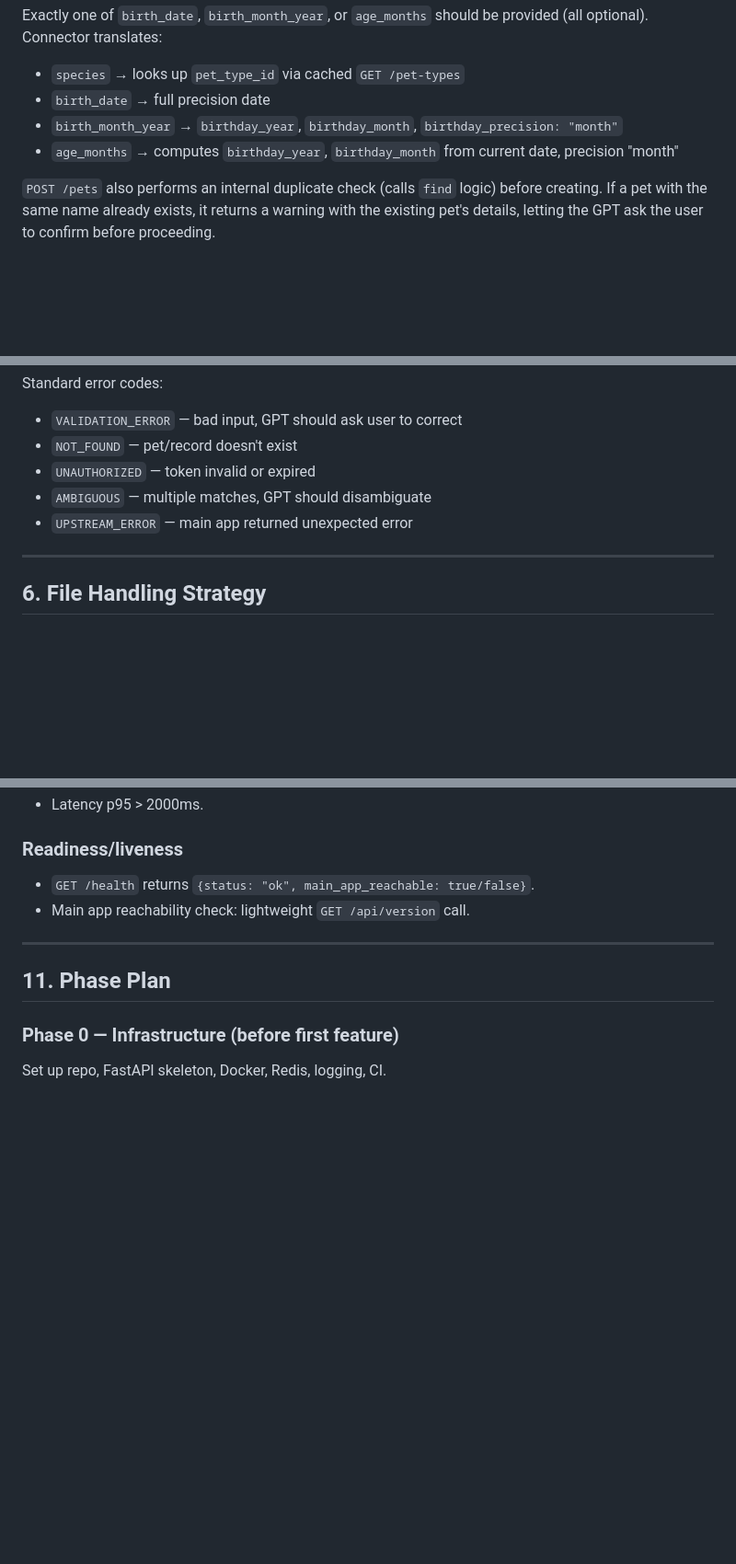
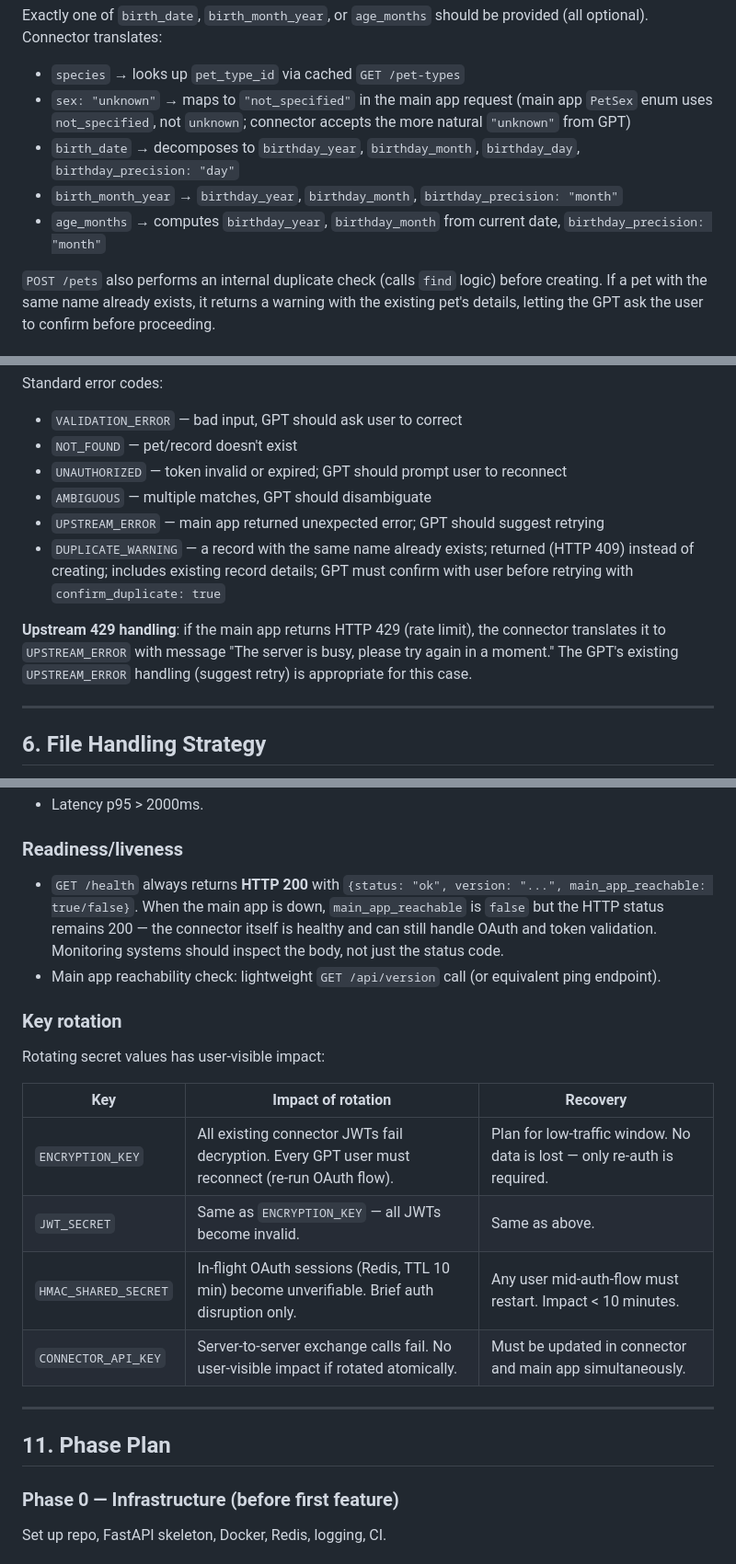
Before and after one commit to troioi-vn/meo-gpt-connector, a Markdown page: docs/plan-v1.1.md, 3 parts joined by grey strips. Shown at 92% size. GitHub-like rendering; blank space fills up the shorter version.

```diff
--- a/docs/plan-v1.1.md
+++ b/docs/plan-v1.1.md
@@ -247,9 +285,11 @@ can return 0, 1, or multiple candidates — enabling the GPT to confirm with the
 Exactly one of `birth_date`, `birth_month_year`, or `age_months` should be provided (all optional).
 Connector translates:
 - `species` → looks up `pet_type_id` via cached `GET /pet-types`
-- `birth_date` → full precision date
+- `sex: "unknown"` → maps to `"not_specified"` in the main app request (main app `PetSex` enum
+  uses `not_specified`, not `unknown`; connector accepts the more natural `"unknown"` from GPT)
+- `birth_date` → decomposes to `birthday_year`, `birthday_month`, `birthday_day`, `birthday_precision: "day"`
 - `birth_month_year` → `birthday_year`, `birthday_month`, `birthday_precision: "month"`
-- `age_months` → computes `birthday_year`, `birthday_month` from current date, precision "month"
+- `age_months` → computes `birthday_year`, `birthday_month` from current date, `birthday_precision: "month"`
 
 `POST /pets` also performs an internal duplicate check (calls `find` logic) before creating.
 If a pet with the same name already exists, it returns a warning with the existing pet's details,
@@ -335,9 +379,16 @@ All non-2xx responses use this shape:
 Standard error codes:
 - `VALIDATION_ERROR` — bad input, GPT should ask user to correct
 - `NOT_FOUND` — pet/record doesn't exist
-- `UNAUTHORIZED` — token invalid or expired
+- `UNAUTHORIZED` — token invalid or expired; GPT should prompt user to reconnect
 - `AMBIGUOUS` — multiple matches, GPT should disambiguate
-- `UPSTREAM_ERROR` — main app returned unexpected error
+- `UPSTREAM_ERROR` — main app returned unexpected error; GPT should suggest retrying
+- `DUPLICATE_WARNING` — a record with the same name already exists; returned (HTTP 409) instead
+  of creating; includes existing record details; GPT must confirm with user before retrying with
+  `confirm_duplicate: true`
+
+**Upstream 429 handling**: if the main app returns HTTP 429 (rate limit), the connector translates
+it to `UPSTREAM_ERROR` with message "The server is busy, please try again in a moment." The GPT's
+existing `UPSTREAM_ERROR` handling (suggest retry) is appropriate for this case.
 
 ---
 
@@ -467,8 +524,22 @@ Structured JSON log fields on every request:
 
 ### Readiness/liveness
 
-- `GET /health` returns `{status: "ok", main_app_reachable: true/false}`.
-- Main app reachability check: lightweight `GET /api/version` call.
+- `GET /health` always returns **HTTP 200** with `{status: "ok", version: "...", main_app_reachable: true/false}`.
+  When the main app is down, `main_app_reachable` is `false` but the HTTP status remains 200 —
+  the connector itself is healthy and can still handle OAuth and token validation. Monitoring
+  systems should inspect the body, not just the status code.
+- Main app reachability check: lightweight `GET /api/version` call (or equivalent ping endpoint).
+
+### Key rotation
+
+Rotating secret values has user-visible impact:
+
+| Key | Impact of rotation | Recovery |
+|---|---|---|
+| `ENCRYPTION_KEY` | All existing connector JWTs fail decryption. Every GPT user must reconnect (re-run OAuth flow). | Plan for low-traffic window. No data is lost — only re-auth is required. |
+| `JWT_SECRET` | Same as `ENCRYPTION_KEY` — all JWTs become invalid. | Same as above. |
+| `HMAC_SHARED_SECRET` | In-flight OAuth sessions (Redis, TTL 10 min) become unverifiable. Brief auth disruption only. | Any user mid-auth-flow must restart. Impact < 10 minutes. |
+| `CONNECTOR_API_KEY` | Server-to-server exchange calls fail. No user-visible impact if rotated atomically. | Must be updated in connector and main app simultaneously. |
 
 ---
 
```
Also changed, not shown: other parts of docs/plan-v1.1.md (+55 -5 lines).
